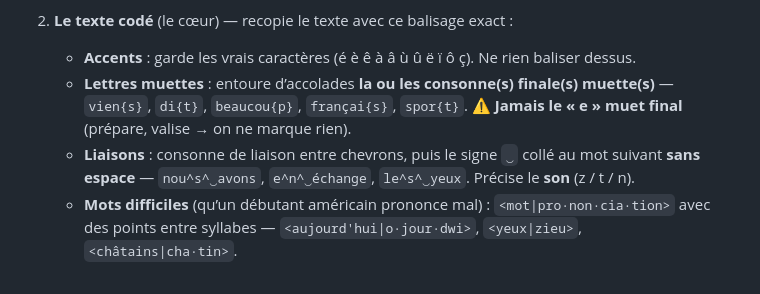
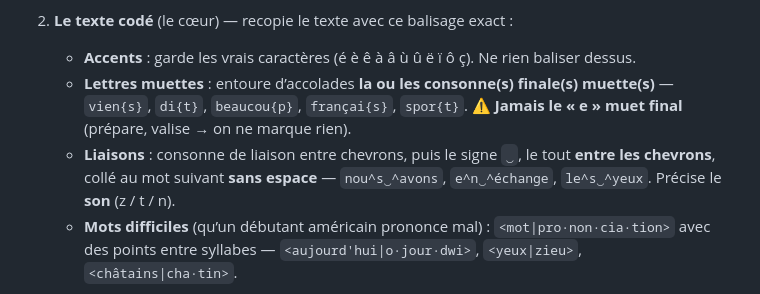
Before and after one commit to Leo-et-moi/leo-et-moi, a Markdown page: docs/DIRECTIVES_CREATION_SONNET.md, the part around one of its changes. Drawn GitHub-style.

Commit message:
Directive Sonnet §4c : corrige la forme de balisage des liaisons (signe ‿ DANS les chevrons, ex. nou^s‿^avons) pour coller au modèle réel où le ‿ est en rouge

```diff
--- a/docs/DIRECTIVES_CREATION_SONNET.md
+++ b/docs/DIRECTIVES_CREATION_SONNET.md
@@ -90,7 +90,7 @@ Modèle : **A1-E-007** (La Ratatouille Folle). Détails techniques : `docs/DIREC
 2. **Le texte codé** (le cœur) — recopie le texte avec ce balisage exact :
    - **Accents** : garde les vrais caractères (é è ê à â ù û ë ï ô ç). Ne rien baliser dessus.
    - **Lettres muettes** : entoure d’accolades **la ou les consonne(s) finale(s) muette(s)** — `vien{s}`, `di{t}`, `beaucou{p}`, `françai{s}`, `spor{t}`. ⚠️ **Jamais le « e » muet final** (prépare, valise → on ne marque rien).
-   - **Liaisons** : consonne de liaison entre chevrons, puis le signe `‿` collé au mot suivant **sans espace** — `nou^s^‿avons`, `e^n^‿échange`, `le^s^‿yeux`. Précise le **son** (z / t / n).
+   - **Liaisons** : consonne de liaison entre chevrons, puis le signe `‿`, le tout **entre les chevrons**, collé au mot suivant **sans espace** — `nou^s‿^avons`, `e^n‿^échange`, `le^s‿^yeux`. Précise le **son** (z / t / n).
    - **Mots difficiles** (qu’un débutant américain prononce mal) : `<mot|pro·non·cia·tion>` avec des points entre syllabes — `<aujourd'hui|o·jour·dwi>`, `<yeux|zieu>`, `<châtains|cha·tin>`.
 
 3. **Exercices (étape 4)** — énoncés **ET bonnes réponses** :
```
Also changed, not shown: other parts of docs/DIRECTIVES_CREATION_SONNET.md (+1 -1 lines).
